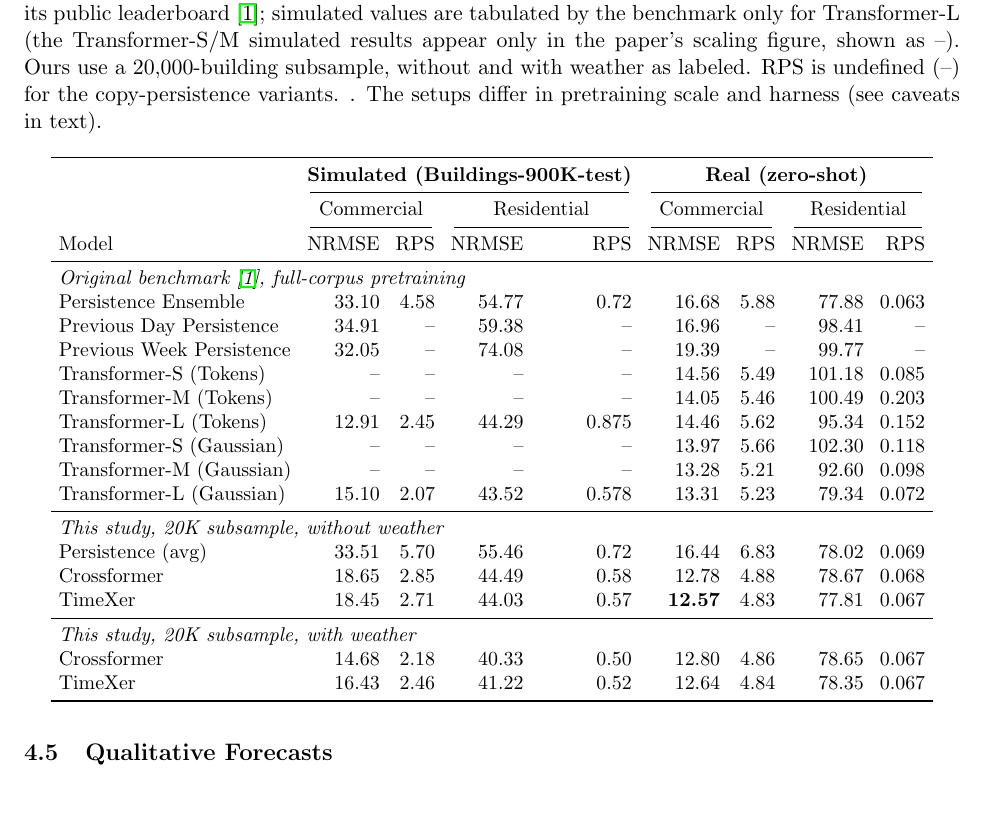
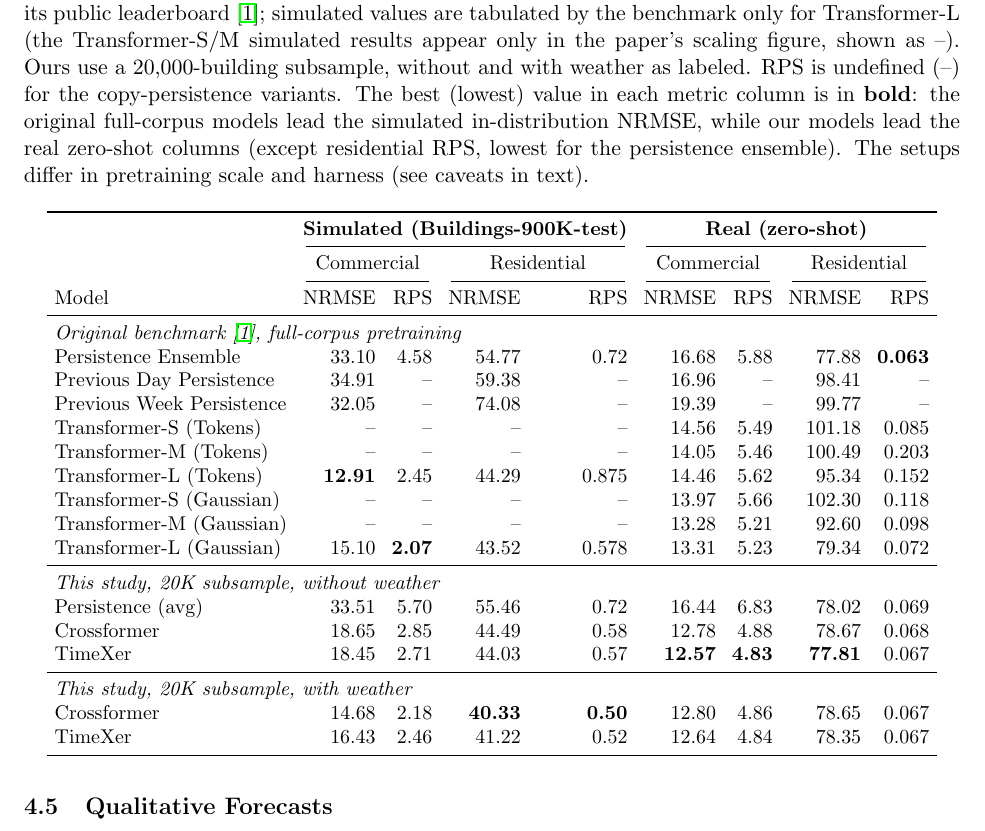
Before and after one commit to nm-quan/Building-Bench-Future-Works, a LaTeX paper (paper/main.tex): part of page 11 of 14, cut so that both start at the same text, the shorter picture padded with empty space. Compiled offline with pdfLaTeX.

Commit message:
Bold per-column best in comparison table; clarify S/M simulated are unpublished
Bold the lowest value in each of the 8 metric columns of the comparison table
(verified each bold == column minimum): original full-corpus models lead the
simulated in-distribution NRMSE, our models lead the real zero-shot columns
(except residential RPS, where the persistence ensemble is lowest). Update the
caption. Transformer-S/M simulated cells stay "--": those zero-shot values are
not published (paper Table 3 lists Transformer-L only; leaderboard is real-only).

Co-Authored-By: Claude Opus 4.8 <noreply@anthropic.com>
Claude-Session: https://claude.ai/code/session_01JeojidjBbbwpd8tVmsr1qD

```diff
--- a/paper/main.tex
+++ b/paper/main.tex
@@ -487,9 +487,11 @@ pretrained models from its public leaderboard \citep{buildingsbench2023}; simula
 values are tabulated by the benchmark only for Transformer-L (the Transformer-S/M
 simulated results appear only in the paper's scaling figure, shown as --). Ours use
 a $20{,}000$-building subsample, without and with weather as labeled. RPS is
-undefined (--) for the copy-persistence variants.
-. The setups differ in pretraining scale
-and harness (see caveats in text).}
+undefined (--) for the copy-persistence variants. The best (lowest) value in each
+metric column is in \textbf{bold}: the original full-corpus models lead the
+simulated in-distribution NRMSE, while our models lead the real zero-shot columns
+(except residential RPS, lowest for the persistence ensemble). The setups differ in
+pretraining scale and harness (see caveats in text).}
 \label{tab:vs-paper}
 \small
 \setlength{\tabcolsep}{4pt}
@@ -502,23 +504,23 @@ and harness (see caveats in text).}
 Model & NRMSE & RPS & NRMSE & RPS & NRMSE & RPS & NRMSE & RPS \\
 \midrule
 \multicolumn{9}{l}{\emph{Original benchmark \citep{buildingsbench2023}, full-corpus pretraining}} \\
-Persistence Ensemble      & 33.10 & 4.58 & 54.77 & 0.72  & 16.68 & 5.88 & 77.88 & 0.063 \\
+Persistence Ensemble      & 33.10 & 4.58 & 54.77 & 0.72  & 16.68 & 5.88 & 77.88 & \textbf{0.063} \\
 Previous Day Persistence  & 34.91 & --   & 59.38 & --    & 16.96 & --   & 98.41 & --    \\
 Previous Week Persistence & 32.05 & --   & 74.08 & --    & 19.39 & --   & 99.77 & --    \\
 Transformer-S (Tokens)    & --    & --   & --    & --    & 14.56 & 5.49 & 101.18 & 0.085 \\
 Transformer-M (Tokens)    & --    & --   & --    & --    & 14.05 & 5.46 & 100.49 & 0.203 \\
-Transformer-L (Tokens)    & 12.91 & 2.45 & 44.29 & 0.875 & 14.46 & 5.62 & 95.34  & 0.152 \\
+Transformer-L (Tokens)    & \textbf{12.91} & 2.45 & 44.29 & 0.875 & 14.46 & 5.62 & 95.34  & 0.152 \\
 Transformer-S (Gaussian)  & --    & --   & --    & --    & 13.97 & 5.66 & 102.30 & 0.118 \\
 Transformer-M (Gaussian)  & --    & --   & --    & --    & 13.28 & 5.21 & 92.60  & 0.098 \\
-Transformer-L (Gaussian)  & 15.10 & 2.07 & 43.52 & 0.578 & 13.31 & 5.23 & 79.34  & 0.072 \\
+Transformer-L (Gaussian)  & 15.10 & \textbf{2.07} & 43.52 & 0.578 & 13.31 & 5.23 & 79.34  & 0.072 \\
 \midrule
 \multicolumn{9}{l}{\emph{This study, 20K subsample, without weather}} \\
 Persistence (avg)         & 33.51 & 5.70 & 55.46 & 0.72  & 16.44 & 6.83 & 78.02 & 0.069 \\
 Crossformer               & 18.65 & 2.85 & 44.49 & 0.58  & 12.78 & 4.88 & 78.67 & 0.068 \\
-TimeXer                   & 18.45 & 2.71 & 44.03 & 0.57  & \textbf{12.57} & 4.83 & 77.81 & 0.067 \\
+TimeXer                   & 18.45 & 2.71 & 44.03 & 0.57  & \textbf{12.57} & \textbf{4.83} & \textbf{77.81} & 0.067 \\
 \midrule
 \multicolumn{9}{l}{\emph{This study, 20K subsample, with weather}} \\
-Crossformer               & 14.68 & 2.18 & 40.33 & 0.50  & 12.80 & 4.86 & 78.65 & 0.067 \\
+Crossformer               & 14.68 & 2.18 & \textbf{40.33} & \textbf{0.50}  & 12.80 & 4.86 & 78.65 & 0.067 \\
 TimeXer                   & 16.43 & 2.46 & 41.22 & 0.52  & 12.64 & 4.84 & 78.35 & 0.067 \\
 \bottomrule
 \end{tabular}
```
